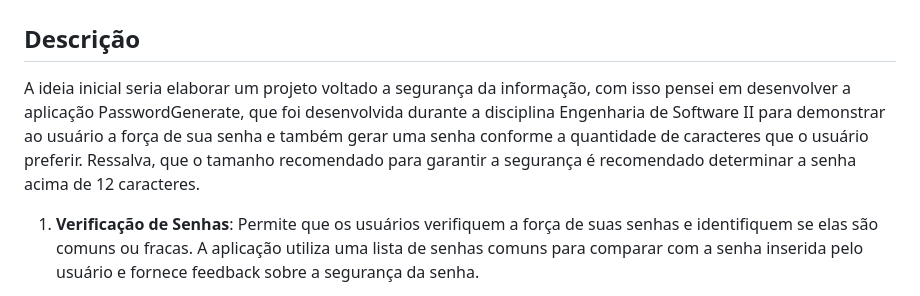
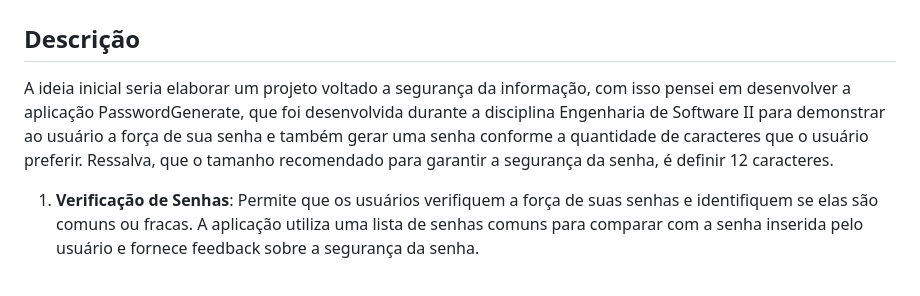
Before and after one commit to ViniciusH97/PasswordGenerate, a Markdown page: README.md, the part around the change. Drawn GitHub-style.

Commit message:
Atualizar o README.md

```diff
--- a/README.md
+++ b/README.md
@@ -2,7 +2,7 @@
 
 ## Descrição
 
-A ideia inicial seria elaborar um projeto voltado a segurança da informação, com isso pensei em desenvolver a aplicação PasswordGenerate, que foi desenvolvida durante a disciplina Engenharia de Software II para demonstrar ao usuário a força de sua senha e também gerar uma senha conforme a quantidade de caracteres que o usuário preferir. Ressalva, que o tamanho recomendado para garantir a segurança é recomendado determinar a senha acima de 12 caracteres.
+A ideia inicial seria elaborar um projeto voltado a segurança da informação, com isso pensei em desenvolver a aplicação PasswordGenerate, que foi desenvolvida durante a disciplina Engenharia de Software II para demonstrar ao usuário a força de sua senha e também gerar uma senha conforme a quantidade de caracteres que o usuário preferir. Ressalva, que o tamanho recomendado para garantir a segurança da senha, é definir 12 caracteres.
 
 1. **Verificação de Senhas**: Permite que os usuários verifiquem a força de suas senhas e identifiquem se elas são comuns ou fracas. A aplicação utiliza uma lista de senhas comuns para comparar com a senha inserida pelo usuário e fornece feedback sobre a segurança da senha.
 
```
